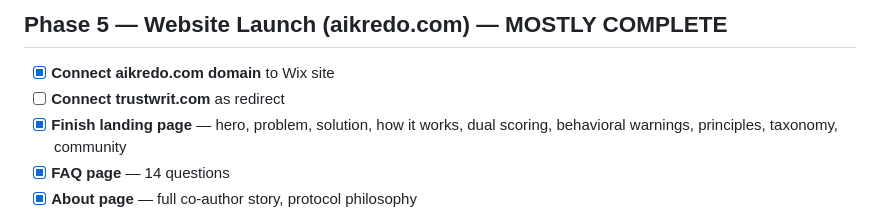
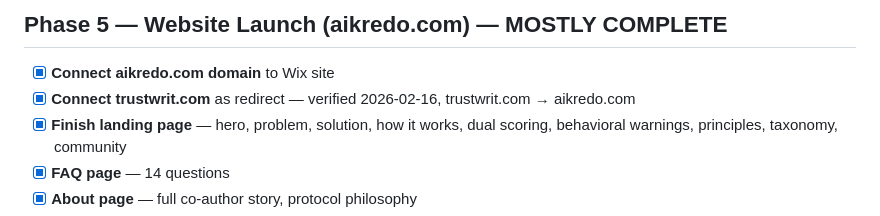
Before and after one commit to jimmotes2024/kredo, a Markdown page: PARKING_LOT.md, the part around the change. GitHub-like rendering.

Commit message:
mark trustwrit.com redirect as complete
Co-Authored-By: Claude Opus 4.6 <noreply@anthropic.com>

```diff
--- a/PARKING_LOT.md
+++ b/PARKING_LOT.md
@@ -88,7 +88,7 @@
 ## Phase 5 — Website Launch (aikredo.com) — MOSTLY COMPLETE
 
 - [x] **Connect aikredo.com domain** to Wix site
-- [ ] **Connect trustwrit.com** as redirect
+- [x] **Connect trustwrit.com** as redirect — verified 2026-02-16, trustwrit.com → aikredo.com
 - [x] **Finish landing page** — hero, problem, solution, how it works, dual scoring, behavioral warnings, principles, taxonomy, community
 - [x] **FAQ page** — 14 questions
 - [x] **About page** — full co-author story, protocol philosophy
```
